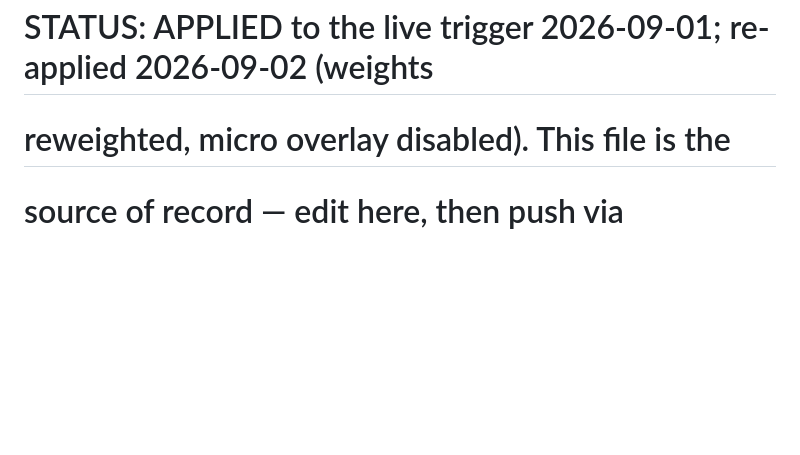
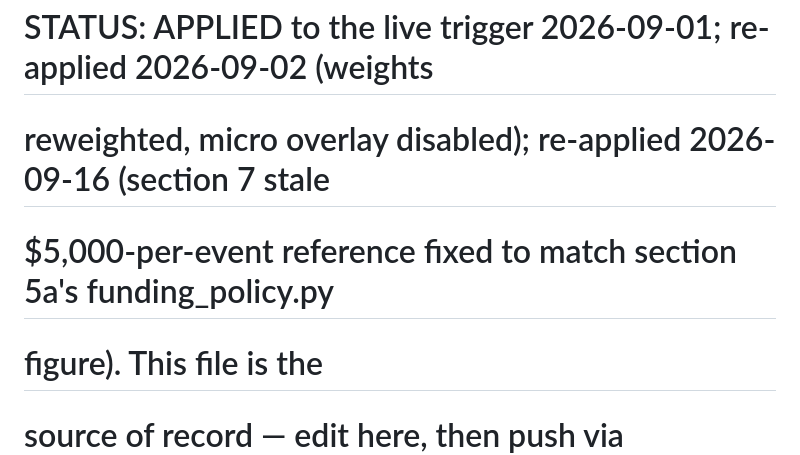
Before and after one commit to xyxyxy33e-sys/Robinhood-stock, a Markdown page: paper-track/trigger_prompts/weekly_rebalance.md, the part around the change. Rendered like a GitHub page; blank space fills up the shorter version.

```diff
--- a/paper-track/trigger_prompts/weekly_rebalance.md
+++ b/paper-track/trigger_prompts/weekly_rebalance.md
@@ -1,7 +1,9 @@
 # PROPOSED replacement prompt — Weekly Rebalance (Fri 15:50 ET)
 # Trigger: trig_01BasZybRAmmumVcNERAnKX7   cron: 50 19 * * 5  (15:50 ET since 2026-09-09)
 # STATUS: APPLIED to the live trigger 2026-09-01; re-applied 2026-09-02 (weights
-# reweighted, micro overlay disabled). This file is the
+# reweighted, micro overlay disabled); re-applied 2026-09-16 (section 7 stale
+# $5,000-per-event reference fixed to match section 5a's funding_policy.py
+# figure). This file is the
 # source of record — edit here, then push via update_trigger, so the repo and
 # the live prompt never drift apart. list_triggers does NOT return prompt text,
 # so this file is the only readable copy.
```
Also changed, not shown: paper-track/trigger_prompts/daily_regime_check.md (+3 -1 lines).
